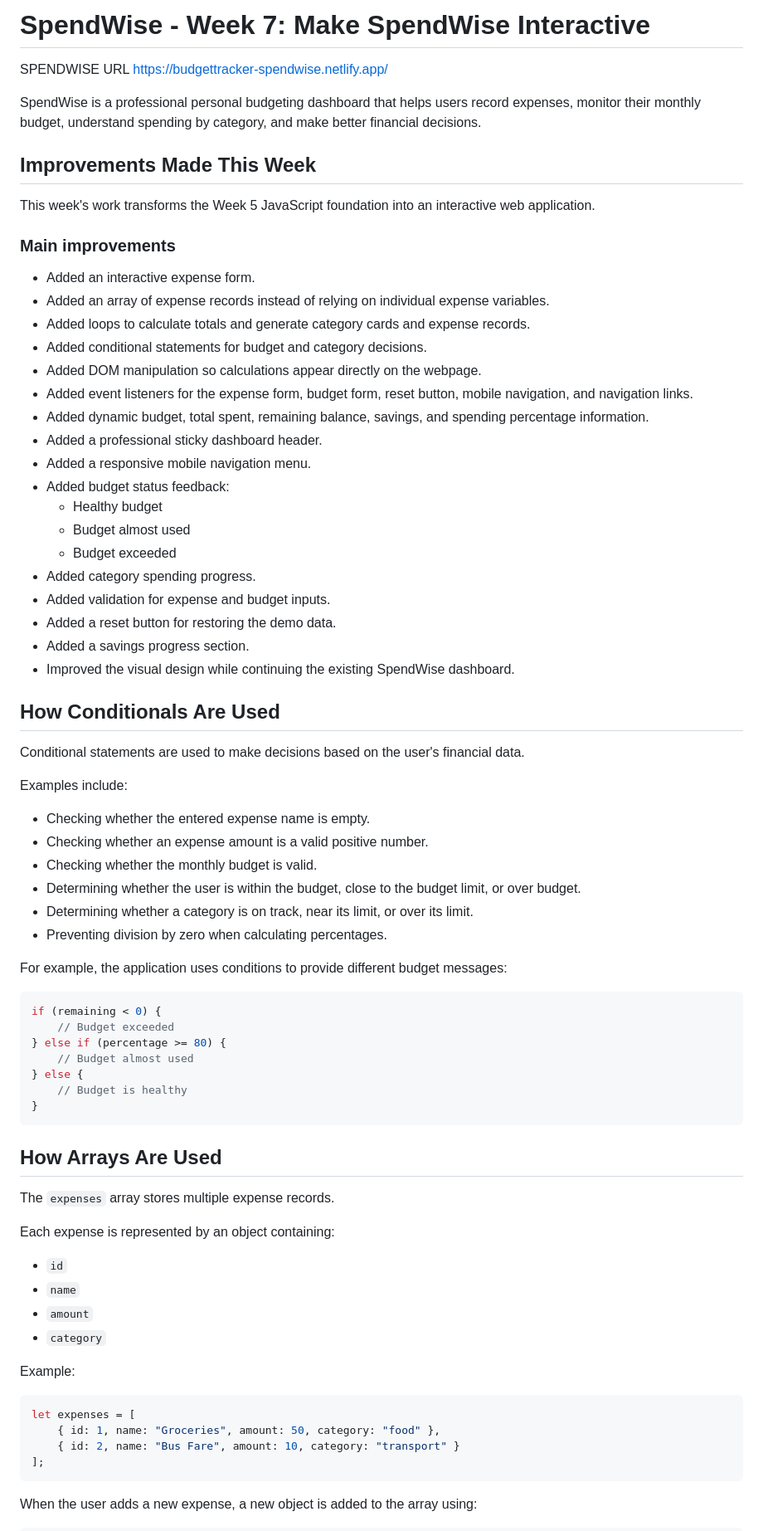
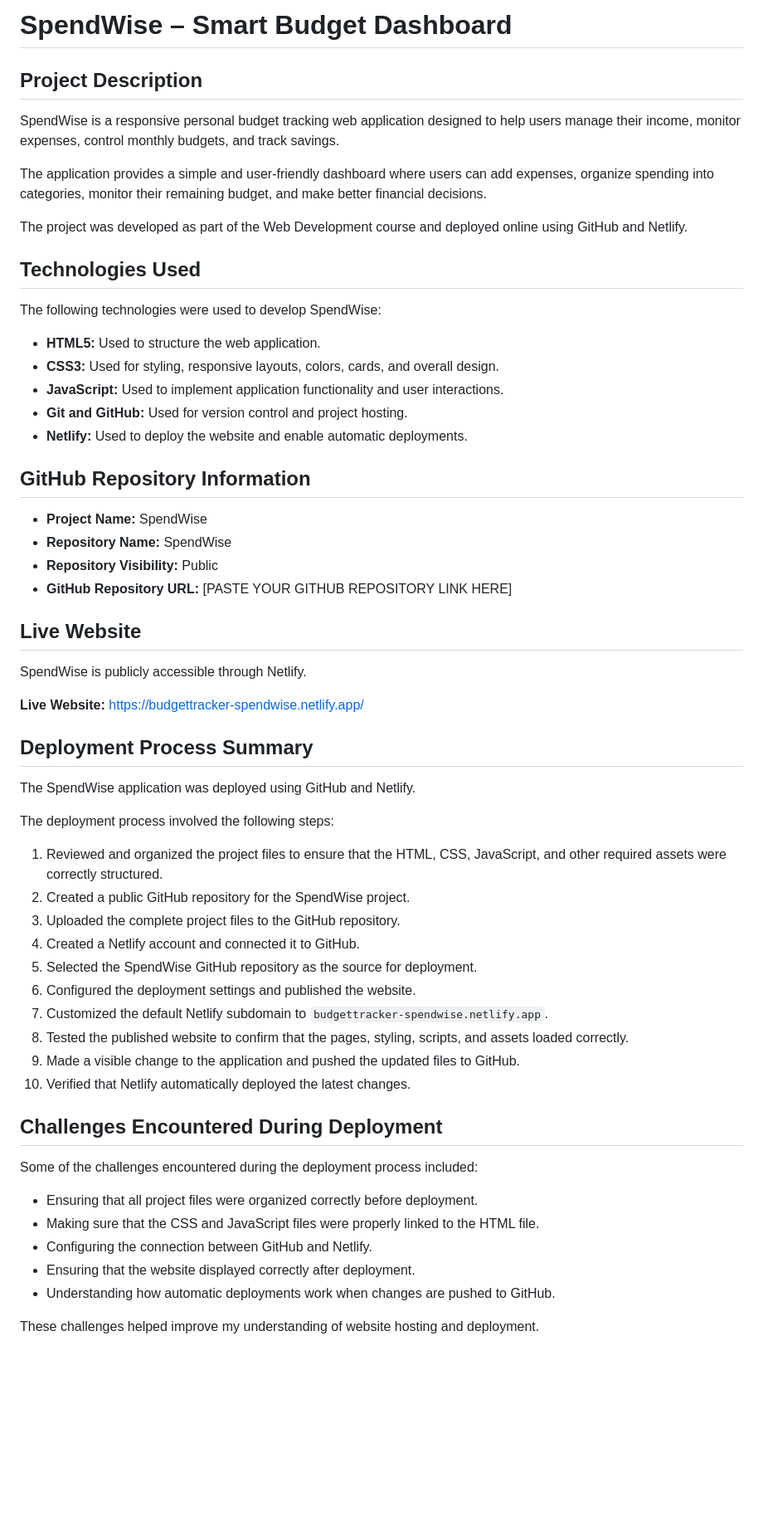
Before and after one commit to Biro-88/SpendWise, a Markdown page: README.md, the part around one of its changes. Shown at 83% size. Drawn GitHub-style; blank space fills up the shorter version.

````diff
--- a/README.md
+++ b/README.md
@@ -1,80 +1,62 @@
-# SpendWise - Week 7: Make SpendWise Interactive
+# SpendWise – Smart Budget Dashboard
 
-SPENDWISE URL
-https://budgettracker-spendwise.netlify.app/
+## Project Description
 
+SpendWise is a responsive personal budget tracking web application designed to help users manage their income, monitor expenses, control monthly budgets, and track savings.
 
-SpendWise is a professional personal budgeting dashboard that helps users record expenses, monitor their monthly budget, understand spending by category, and make better financial decisions.
+The application provides a simple and user-friendly dashboard where users can add expenses, organize spending into categories, monitor their remaining budget, and make better financial decisions.
 
-## Improvements Made This Week
+The project was developed as part of the Web Development course and deployed online using GitHub and Netlify.
 
-This week's work transforms the Week 5 JavaScript foundation into an interactive web application.
+## Technologies Used
 
-### Main improvements
+The following technologies were used to develop SpendWise:
 
-- Added an interactive expense form.
-- Added an array of expense records instead of relying on individual expense variables.
-- Added loops to calculate totals and generate category cards and expense records.
-- Added conditional statements for budget and category decisions.
-- Added DOM manipulation so calculations appear directly on the webpage.
-- Added event listeners for the expense form, budget form, reset button, mobile navigation, and navigation links.
-- Added dynamic budget, total spent, remaining balance, savings, and spending percentage information.
-- Added a professional sticky dashboard header.
-- Added a responsive mobile navigation menu.
-- Added budget status feedback:
-  - Healthy budget
-  - Budget almost used
-  - Budget exceeded
-- Added category spending progress.
-- Added validation for expense and budget inputs.
-- Added a reset button for restoring the demo data.
-- Added a savings progress section.
-- Improved the visual design while continuing the existing SpendWise dashboard.
+- **HTML5:** Used to structure the web application.
+- **CSS3:** Used for styling, responsive layouts, colors, cards, and overall design.
+- **JavaScript:** Used to implement application functionality and user interactions.
+- **Git and GitHub:** Used for version control and project hosting.
+- **Netlify:** Used to deploy the website and enable automatic deployments.
 
-## How Conditionals Are Used
+## GitHub Repository Information
 
-Conditional statements are used to make decisions based on the user's financial data.
+- **Project Name:** SpendWise
+- **Repository Name:** SpendWise
+- **Repository Visibility:** Public
+- **GitHub Repository URL:** [PASTE YOUR GITHUB REPOSITORY LINK HERE]
 
-Examples include:
+## Live Website
 
-- Checking whether the entered expense name is empty.
-- Checking whether an expense amount is a valid positive number.
-- Checking whether the monthly budget is valid.
-- Determining whether the user is within the budget, close to the budget limit, or over budget.
-- Determining whether a category is on track, near its limit, or over its limit.
-- Preventing division by zero when calculating percentages.
+SpendWise is publicly accessible through Netlify.
 
-For example, the application uses conditions to provide different budget messages:
+**Live Website:** https://budgettracker-spendwise.netlify.app/
 
-```javascript
-if (remaining < 0) {
-    // Budget exceeded
-} else if (percentage >= 80) {
-    // Budget almost used
-} else {
-    // Budget is healthy
-}
-```
+## Deployment Process Summary
 
-## How Arrays Are Used
+The SpendWise application was deployed using GitHub and Netlify.
 
-The `expenses` array stores multiple expense records.
+The deployment process involved the following steps:
 
-Each expense is represented by an object containing:
+1. Reviewed and organized the project files to ensure that the HTML, CSS, JavaScript, and other required assets were correctly structured.
+2. Created a public GitHub repository for the SpendWise project.
+3. Uploaded the complete project files to the GitHub repository.
+4. Created a Netlify account and connected it to GitHub.
+5. Selected the SpendWise GitHub repository as the source for deployment.
+6. Configured the deployment settings and published the website.
+7. Customized the default Netlify subdomain to `budgettracker-spendwise.netlify.app`.
+8. Tested the published website to confirm that the pages, styling, scripts, and assets loaded correctly.
+9. Made a visible change to the application and pushed the updated files to GitHub.
+10. Verified that Netlify automatically deployed the latest changes.
 
-- `id`
-- `name`
-- `amount`
-- `category`
+## Challenges Encountered During Deployment
 
-Example:
+Some of the challenges encountered during the deployment process included:
 
-```javascript
-let expenses = [
-    { id: 1, name: "Groceries", amount: 50, category: "food" },
-    { id: 2, name: "Bus Fare", amount: 10, category: "transport" }
-];
-```
+- Ensuring that all project files were organized correctly before deployment.
+- Making sure that the CSS and JavaScript files were properly linked to the HTML file.
+- Configuring the connection between GitHub and Netlify.
+- Ensuring that the website displayed correctly after deployment.
+- Understanding how automatic deployments work when changes are pushed to GitHub.
 
-When the user adds a new expense, a new object is added to the array using:
+These challenges helped improve my understanding of website hosting and deployment.
 
````
Also changed, not shown: other parts of README.md (+14 -147 lines).
